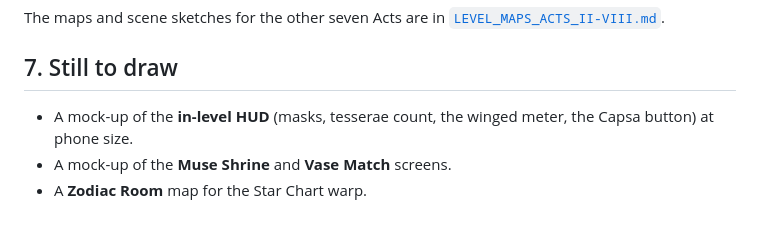
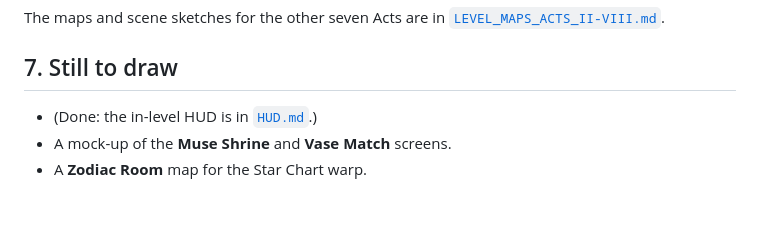
Before and after one commit to pezacide/tapestry-adventures, a Markdown page: docs/antiquity/LEVEL_MAPS.md, the part around the change. GitHub-like rendering.

```diff
--- a/docs/antiquity/LEVEL_MAPS.md
+++ b/docs/antiquity/LEVEL_MAPS.md
@@ -190,6 +190,6 @@ The maps and scene sketches for the other seven Acts are in [`LEVEL_MAPS_ACTS_II
 
 ## 7. Still to draw
 
-- A mock-up of the **in-level HUD** (masks, tesserae count, the winged meter, the Capsa button) at phone size.
+- (Done: the in-level HUD is in [`HUD.md`](HUD.md).)
 - A mock-up of the **Muse Shrine** and **Vase Match** screens.
 - A **Zodiac Room** map for the Star Chart warp.
```
Also changed, not shown: docs/antiquity/DESIGN.md (+2 -1 lines), docs/antiquity/HUD.md (added, +80 -0 lines), docs/antiquity/mockups/hud_annotated.png (added), docs/antiquity/mockups/hud_phone.png (added), docs/antiquity/mockups/hud_states.png (added), 3 other files.
